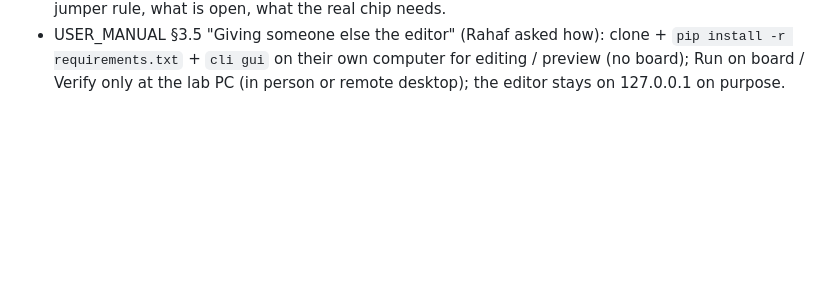
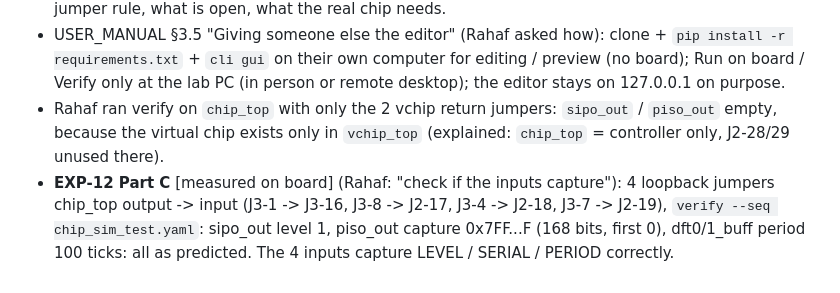
Before and after one commit to yazanrabea/FPGA-controller, a Markdown page: docs/WORKLOG.md, the part around the change. Rendered like a GitHub page; blank space fills up the shorter version.

```diff
--- a/docs/WORKLOG.md
+++ b/docs/WORKLOG.md
@@ -2077,3 +2077,5 @@ Tag every result **[simulated]** or **[measured on board]**.
 - Rahaf asked what testing the real chip needs: the FPGA side is ready; missing are facts (chip pad voltage = 1.8 V?, the analog supplies and power-up order, polarities / idle levels of reset, set, s*_p, pulse), the chip hardware (socket, 26 wires + GND, lab supplies), and READ / WRITE modes (empty). Proposed EXP-13 order: wire unpowered -> supplies -> program -> idle readback -> dft0/1_buff first light -> INFERENCE.
 - Handoff updated (`docs/HANDOFF.md`, "2026-11-02 evening"): state, how to use the sampler, the jumper rule, what is open, what the real chip needs.
 - USER_MANUAL §3.5 "Giving someone else the editor" (Rahaf asked how): clone + `pip install -r requirements.txt` + `cli gui` on their own computer for editing / preview (no board); Run on board / Verify only at the lab PC (in person or remote desktop); the editor stays on 127.0.0.1 on purpose.
+- Rahaf ran verify on `chip_top` with only the 2 vchip return jumpers: `sipo_out` / `piso_out` empty, because the virtual chip exists only in `vchip_top` (explained: `chip_top` = controller only, J2-28/29 unused there).
+- **EXP-12 Part C** [measured on board] (Rahaf: "check if the inputs capture"): 4 loopback jumpers chip_top output -> input (J3-1 -> J3-16, J3-8 -> J2-17, J3-4 -> J2-18, J3-7 -> J2-19), `verify --seq chip_sim_test.yaml`: sipo_out level 1, piso_out capture 0x7FF...F (168 bits, first 0), dft0/1_buff period 100 ticks: all as predicted. The 4 inputs capture LEVEL / SERIAL / PERIOD correctly.
```
Also changed, not shown: docs/experiments/EXP-12_chip_top_sampler.md (+20 -0 lines).
